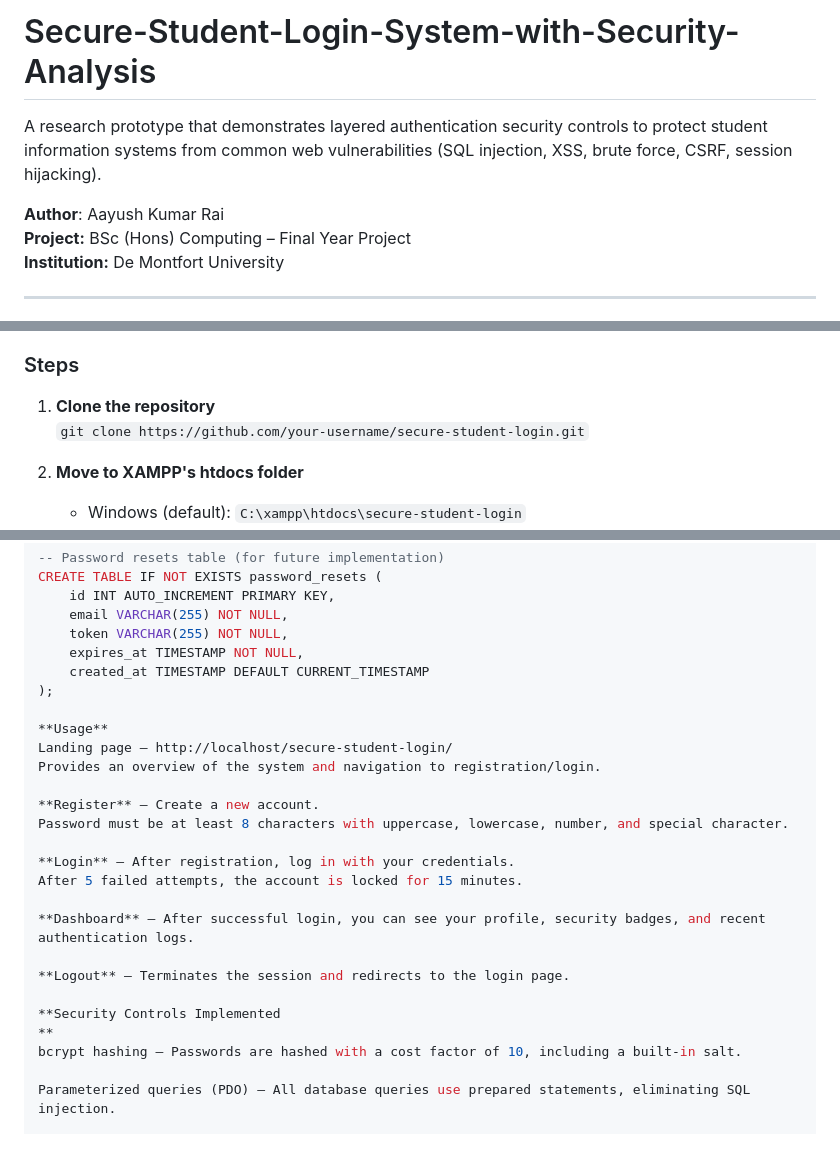
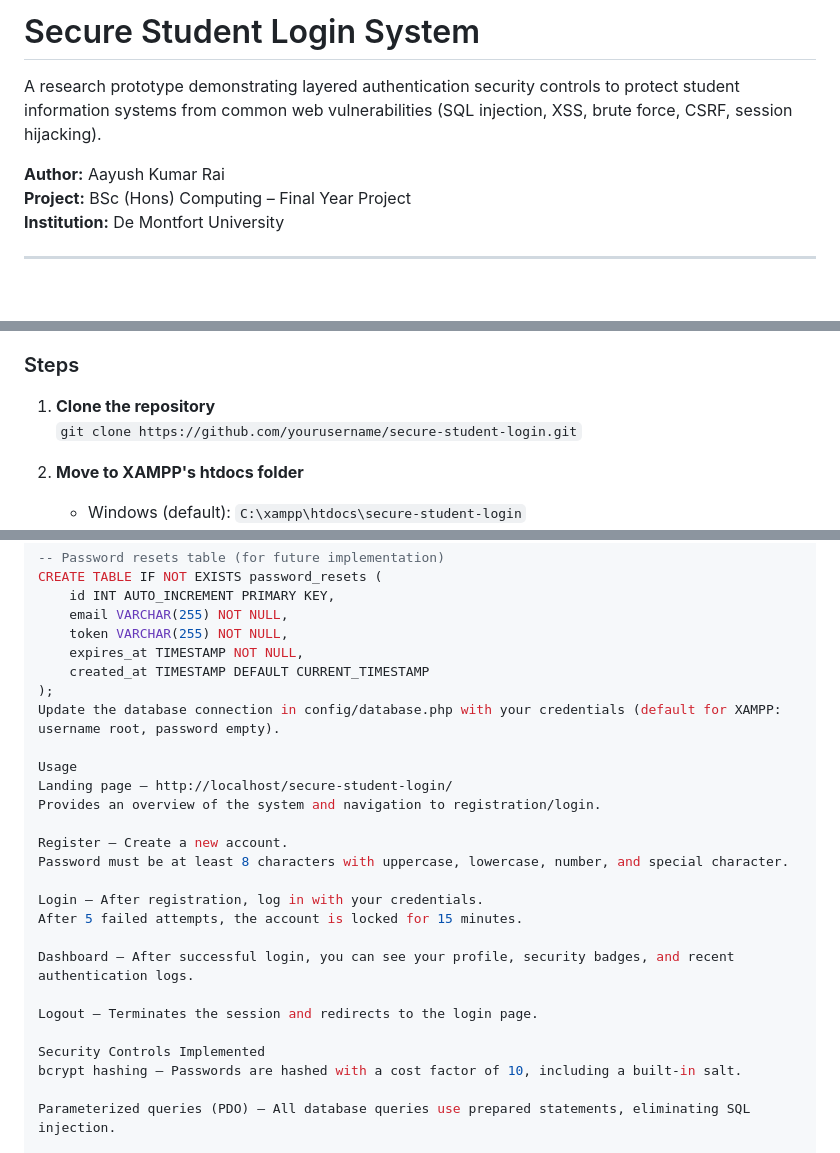
Before and after one commit to aayushrai074/Secure-Student-Login-System-with-Security-Analysis, a Markdown page: README.md, 3 parts joined by grey strips. Rendered like a GitHub page; blank space fills up the shorter version.

```diff
--- a/README.md
+++ b/README.md
@@ -1,8 +1,8 @@
-# Secure-Student-Login-System-with-Security-Analysis
+# Secure Student Login System
 
-A research prototype that demonstrates layered authentication security controls to protect student information systems from common web vulnerabilities (SQL injection, XSS, brute force, CSRF, session hijacking).
+A research prototype demonstrating layered authentication security controls to protect student information systems from common web vulnerabilities (SQL injection, XSS, brute force, CSRF, session hijacking).
 
-**Author**: Aayush Kumar Rai
+**Author:** Aayush Kumar Rai
 **Project:** BSc (Hons) Computing – Final Year Project
 **Institution:** De Montfort University
 
@@ -59,7 +59,7 @@ A research prototype that demonstrates layered authentication security controls
 ### Steps
 
 1. **Clone the repository**
-   `git clone https://github.com/your-username/secure-student-login.git`
+   `git clone https://github.com/yourusername/secure-student-login.git`
 
 2. **Move to XAMPP's htdocs folder**
    - Windows (default): `C:\xampp\htdocs\secure-student-login`
@@ -114,23 +114,23 @@ CREATE TABLE IF NOT EXISTS password_resets (
     expires_at TIMESTAMP NOT NULL,
     created_at TIMESTAMP DEFAULT CURRENT_TIMESTAMP
 );
+Update the database connection in config/database.php with your credentials (default for XAMPP: username root, password empty).
 
-**Usage**
+Usage
 Landing page – http://localhost/secure-student-login/
 Provides an overview of the system and navigation to registration/login.
 
-**Register** – Create a new account.
+Register – Create a new account.
 Password must be at least 8 characters with uppercase, lowercase, number, and special character.
 
-**Login** – After registration, log in with your credentials.
+Login – After registration, log in with your credentials.
 After 5 failed attempts, the account is locked for 15 minutes.
 
-**Dashboard** – After successful login, you can see your profile, security badges, and recent authentication logs.
+Dashboard – After successful login, you can see your profile, security badges, and recent authentication logs.
 
-**Logout** – Terminates the session and redirects to the login page.
+Logout – Terminates the session and redirects to the login page.
 
-**Security Controls Implemented
-**
+Security Controls Implemented
 bcrypt hashing – Passwords are hashed with a cost factor of 10, including a built‑in salt.
 
 Parameterized queries (PDO) – All database queries use prepared statements, eliminating SQL injection.
```
Also changed, not shown: other parts of README.md (+5 -6 lines).
